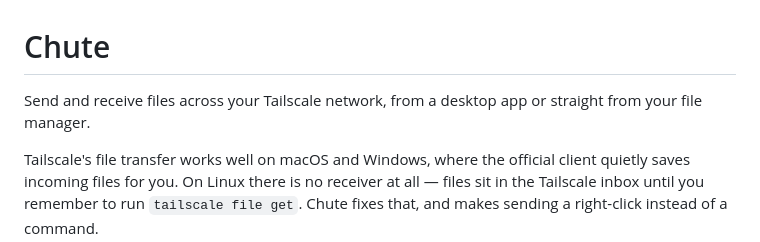
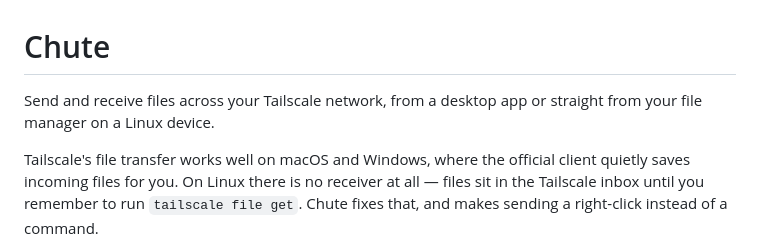
Before and after one commit to Jeffawe/chute, a Markdown page: README.md, the part around the change. Drawn GitHub-style.

Commit message:
Update README to specify Linux file manager support
Clarify that file transfer from the file manager is specifically for Linux devices.

```diff
--- a/README.md
+++ b/README.md
@@ -1,7 +1,7 @@
 # Chute
 
 Send and receive files across your Tailscale network, from a desktop app or
-straight from your file manager.
+straight from your file manager on a Linux device.
 
 Tailscale's file transfer works well on macOS and Windows, where the official
 client quietly saves incoming files for you. On Linux there is no receiver at
```
